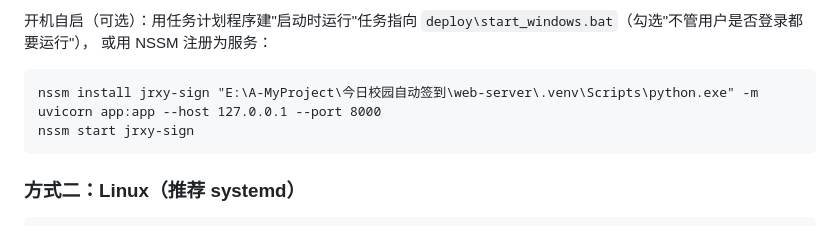
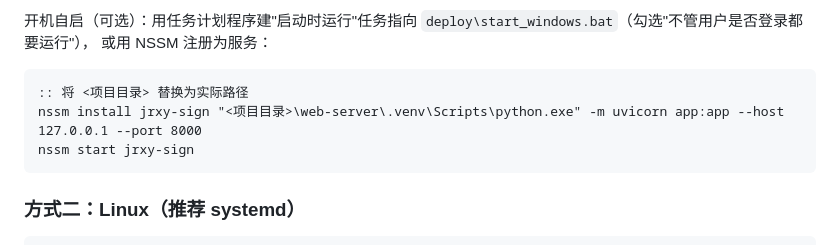
Before and after one commit to Dlany-Cohhh/jrxy-auto-sign, a Markdown page: README-部署手册.md, the part around the change. Drawn GitHub-style.

Commit message:
清除残留个人信息：账号输入占位符去掉真实学号，Windows 服务示例路径改为通用占位

````diff
--- a/README-部署手册.md
+++ b/README-部署手册.md
@@ -48,7 +48,8 @@ deploy\start_windows.bat
 或用 NSSM 注册为服务：
 
 ```bat
-nssm install jrxy-sign "E:\A-MyProject\今日校园自动签到\web-server\.venv\Scripts\python.exe" -m uvicorn app:app --host 127.0.0.1 --port 8000
+:: 将 <项目目录> 替换为实际路径
+nssm install jrxy-sign "<项目目录>\web-server\.venv\Scripts\python.exe" -m uvicorn app:app --host 127.0.0.1 --port 8000
 nssm start jrxy-sign
 ```
 
````
